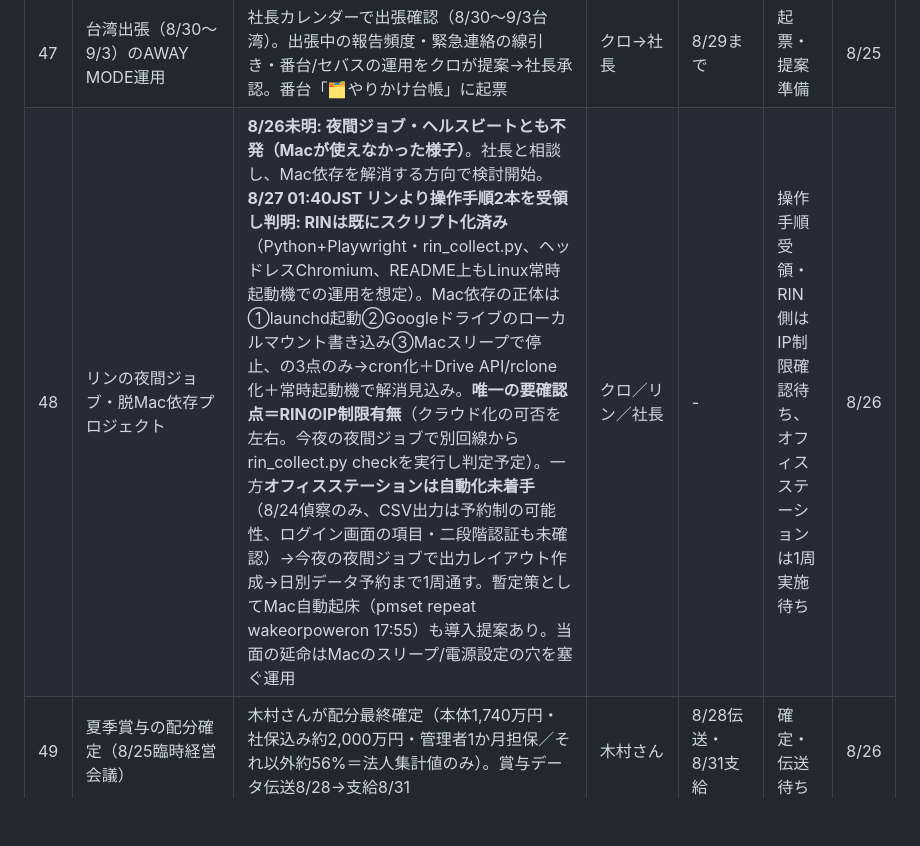
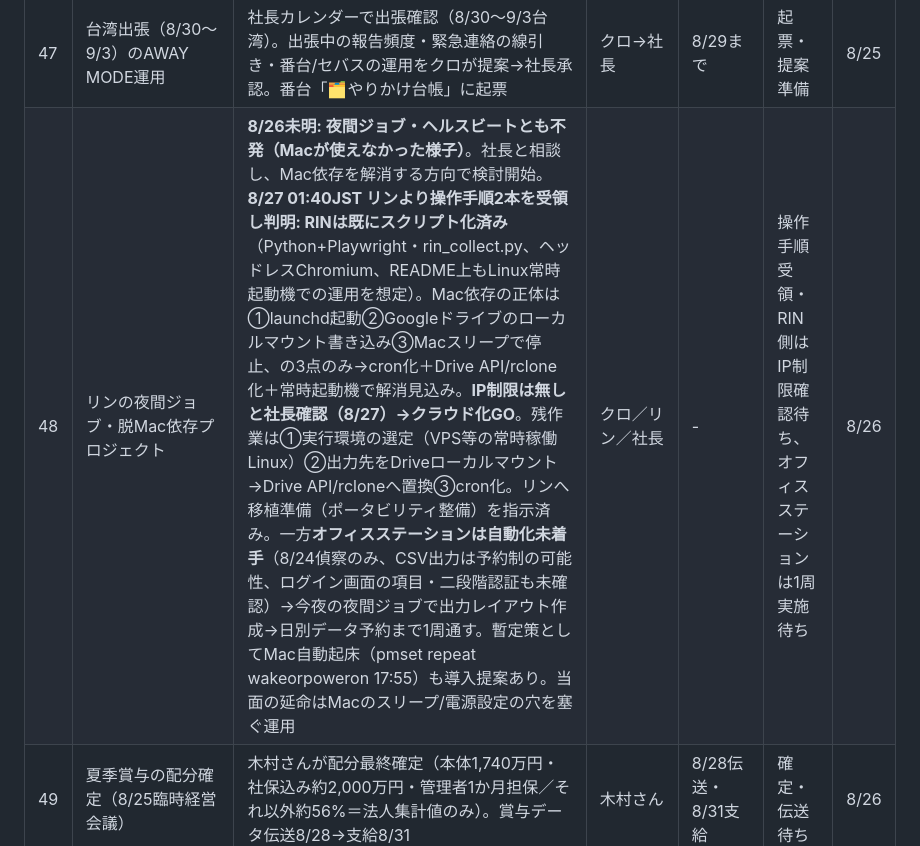
Before and after one commit to kumasan99/cloude, a Markdown page: docs/PENDING.md, the part around the change. Rendered like a GitHub page; blank space fills up the shorter version.

Commit message:
PENDING #48: RINはIP制限なしと社長確認、クラウド移設GOに更新。リンへ移植準備の指示を設置
Co-Authored-By: Claude Fable 5 <noreply@anthropic.com>
Claude-Session: https://claude.ai/code/session_01LBSUnGd772xYALnNMNfupj

```diff
--- a/docs/PENDING.md
+++ b/docs/PENDING.md
@@ -55,7 +55,7 @@
 | 45 | ユカ（LINE WORKS）の次タスク確定 | 社長「ユカは何したらよい？」→クロが4点で指示メモ設置（ユカフォルダ）: ①指示書v1.1反映（要配慮＝個人健康語は除外継続・労務安全事象は件数/ルーム集計のみ・個人名/本文不可）②月次サマリ＝前月分の労務安全サマリを月初1枚 ③新フォルダ巡回継続 ④自己点検5点で報告。月次の自動化はCowork定例設定（社長操作）が要 | ユカ／社長(Cowork設定) | 月次=月初 | 指示設置・月次自動化は社長待ち | 8/25 |
 | 46 | 全員共通の自己点検リスト（タスクチェック5点） | 社長「タスクチェック大丈夫？と振ると自分で棚卸しできる」→共通のものさしを00_連絡板/_共通に設置（①HWM前回どこまで②欠測③接続OK④未回答の質問⑤次やること）。社長の声かけ時に全員がこの5点でセルフチェック→報告、クロが巡回便で要点集約 | 全アルバイト | 運用中 | **設置完了・運用へ** | 8/25 |
 | 47 | 台湾出張（8/30〜9/3）のAWAY MODE運用 | 社長カレンダーで出張確認（8/30〜9/3台湾）。出張中の報告頻度・緊急連絡の線引き・番台/セバスの運用をクロが提案→社長承認。番台「🗂やりかけ台帳」に起票 | クロ→社長 | 8/29まで | 起票・提案準備 | 8/25 |
-| 48 | リンの夜間ジョブ・脱Mac依存プロジェクト | **8/26未明: 夜間ジョブ・ヘルスビートとも不発（Macが使えなかった様子）**。社長と相談し、Mac依存を解消する方向で検討開始。**8/27 01:40JST リンより操作手順2本を受領し判明: RINは既にスクリプト化済み**（Python+Playwright・rin_collect.py、ヘッドレスChromium、README上もLinux常時起動機での運用を想定）。Mac依存の正体は①launchd起動②Googleドライブのローカルマウント書き込み③Macスリープで停止、の3点のみ→cron化＋Drive API/rclone化＋常時起動機で解消見込み。**唯一の要確認点＝RINのIP制限有無**（クラウド化の可否を左右。今夜の夜間ジョブで別回線からrin_collect.py checkを実行し判定予定）。一方**オフィスステーションは自動化未着手**（8/24偵察のみ、CSV出力は予約制の可能性、ログイン画面の項目・二段階認証も未確認）→今夜の夜間ジョブで出力レイアウト作成→日別データ予約まで1周通す。暫定策としてMac自動起床（pmset repeat wakeorpoweron 17:55）も導入提案あり。当面の延命はMacのスリープ/電源設定の穴を塞ぐ運用 | クロ／リン／社長 | - | 操作手順受領・RIN側はIP制限確認待ち、オフィスステーションは1周実施待ち | 8/26 |
+| 48 | リンの夜間ジョブ・脱Mac依存プロジェクト | **8/26未明: 夜間ジョブ・ヘルスビートとも不発（Macが使えなかった様子）**。社長と相談し、Mac依存を解消する方向で検討開始。**8/27 01:40JST リンより操作手順2本を受領し判明: RINは既にスクリプト化済み**（Python+Playwright・rin_collect.py、ヘッドレスChromium、README上もLinux常時起動機での運用を想定）。Mac依存の正体は①launchd起動②Googleドライブのローカルマウント書き込み③Macスリープで停止、の3点のみ→cron化＋Drive API/rclone化＋常時起動機で解消見込み。**IP制限は無しと社長確認（8/27）→クラウド化GO**。残作業は①実行環境の選定（VPS等の常時稼働Linux）②出力先をDriveローカルマウント→Drive API/rcloneへ置換③cron化。リンへ移植準備（ポータビリティ整備）を指示済み。一方**オフィスステーションは自動化未着手**（8/24偵察のみ、CSV出力は予約制の可能性、ログイン画面の項目・二段階認証も未確認）→今夜の夜間ジョブで出力レイアウト作成→日別データ予約まで1周通す。暫定策としてMac自動起床（pmset repeat wakeorpoweron 17:55）も導入提案あり。当面の延命はMacのスリープ/電源設定の穴を塞ぐ運用 | クロ／リン／社長 | - | 操作手順受領・RIN側はIP制限確認待ち、オフィスステーションは1周実施待ち | 8/26 |
 | 49 | 夏季賞与の配分確定（8/25臨時経営会議） | 木村さんが配分最終確定（本体1,740万円・社保込み約2,000万円・管理者1か月担保／それ以外約56%＝法人集計値のみ）。賞与データ伝送8/28→支給8/31 | 木村さん | 8/28伝送・8/31支給 | 確定・伝送待ち | 8/26 |
 | 50 | 旅費・交際費・出張規程まわりの9/1施行群 | 岩崎弁護士が出張規程・交際費規程を完成（8月末承認・9/1施行）。**タクシー代は不可で確定**。旅費規程は野原さんが作成中（宿泊費の上限方式は検討中）。支援記録の基本ルール（本人発言は鉤括弧）を9/1施設長会議で周知（石橋さん）。主任ミーティング（生活支援の主任も参加）は9/16(水)16:30〜 | 岩崎弁護士／野原さん／石橋さん | 9/1施行 | 規程整備中 | 8/26 |
 | 51 | 恩納村企画の日程・稟議（8/20取締役会） | 田原さんが小田さんへ稟議を上げる予定が**未着手の可能性**。社長は日程候補を田原さんへ送付する約束あり。停滞していないか確認要 | 社長／田原さん | できるだけ早く | 未着手の可能性・要確認 | 8/26 |
```
